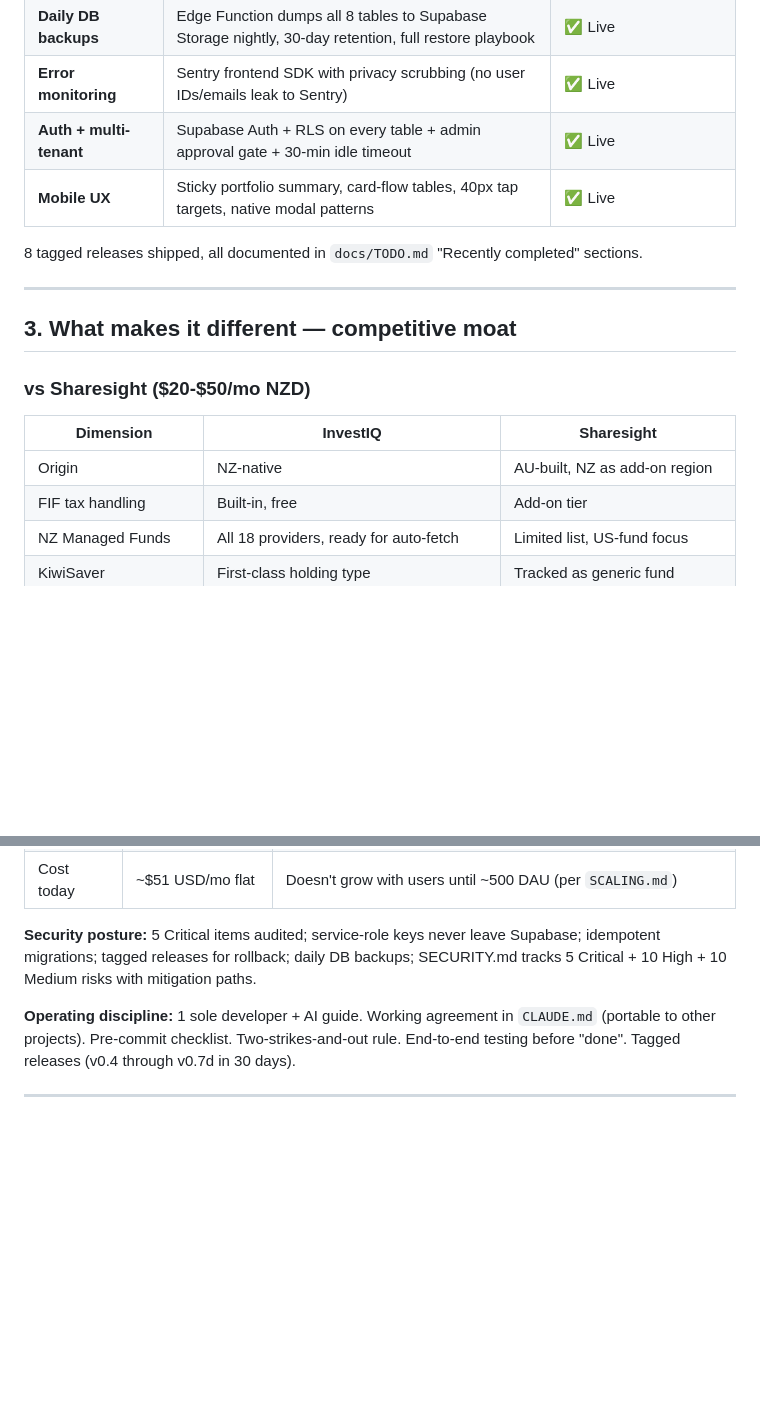
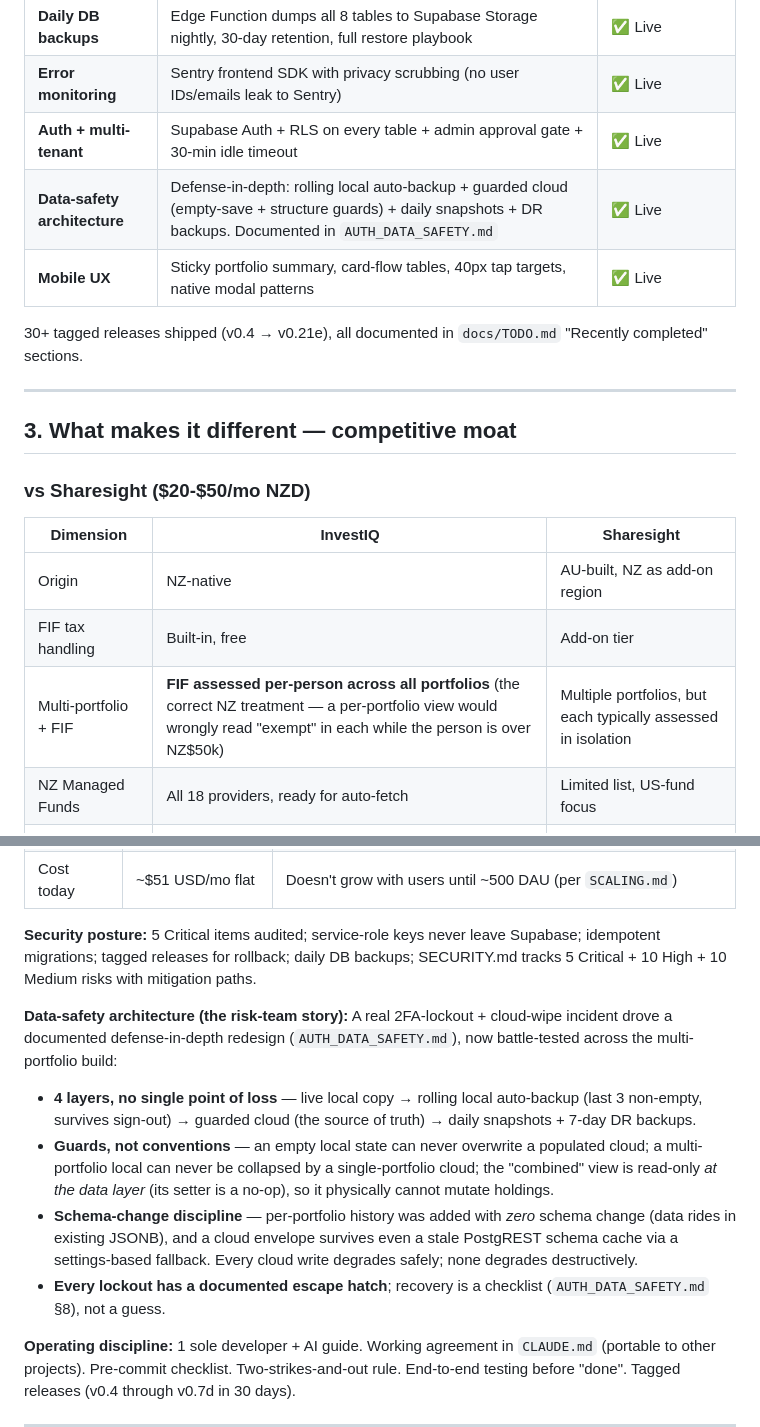
Before and after one commit to gothamdinesh-admin/investiq-proxy, a Markdown page: docs/PITCH_BRIEF.md, 2 parts joined by grey strips. Rendered like a GitHub page; blank space fills up the shorter version.

```diff
--- a/docs/PITCH_BRIEF.md
+++ b/docs/PITCH_BRIEF.md
@@ -46,9 +48,10 @@ It's built lean: ~11,000 lines of code, ~$51/mo USD all-in infrastructure, ships
 | **Daily DB backups** | Edge Function dumps all 8 tables to Supabase Storage nightly, 30-day retention, full restore playbook | ✅ Live |
 | **Error monitoring** | Sentry frontend SDK with privacy scrubbing (no user IDs/emails leak to Sentry) | ✅ Live |
 | **Auth + multi-tenant** | Supabase Auth + RLS on every table + admin approval gate + 30-min idle timeout | ✅ Live |
+| **Data-safety architecture** | Defense-in-depth: rolling local auto-backup + guarded cloud (empty-save + structure guards) + daily snapshots + DR backups. Documented in `AUTH_DATA_SAFETY.md` | ✅ Live |
 | **Mobile UX** | Sticky portfolio summary, card-flow tables, 40px tap targets, native modal patterns | ✅ Live |
 
-8 tagged releases shipped, all documented in `docs/TODO.md` "Recently completed" sections.
+30+ tagged releases shipped (v0.4 → v0.21e), all documented in `docs/TODO.md` "Recently completed" sections.
 
 ---
 
@@ -60,6 +63,7 @@ It's built lean: ~11,000 lines of code, ~$51/mo USD all-in infrastructure, ships
 |---|---|---|
 | Origin | NZ-native | AU-built, NZ as add-on region |
 | FIF tax handling | Built-in, free | Add-on tier |
+| Multi-portfolio + FIF | **FIF assessed per-person across all portfolios** (the correct NZ treatment — a per-portfolio view would wrongly read "exempt" in each while the person is over NZ$50k) | Multiple portfolios, but each typically assessed in isolation |
 | NZ Managed Funds | All 18 providers, ready for auto-fetch | Limited list, US-fund focus |
 | KiwiSaver | First-class holding type | Tracked as generic fund |
 | Family / household view | Built-in, hierarchical | Per-portfolio only, separate logins |
@@ -113,6 +117,12 @@ Scheduled jobs:
 
 **Security posture:** 5 Critical items audited; service-role keys never leave Supabase; idempotent migrations; tagged releases for rollback; daily DB backups; SECURITY.md tracks 5 Critical + 10 High + 10 Medium risks with mitigation paths.
 
+**Data-safety architecture (the risk-team story):** A real 2FA-lockout + cloud-wipe incident drove a documented defense-in-depth redesign (`AUTH_DATA_SAFETY.md`), now battle-tested across the multi-portfolio build:
+- **4 layers, no single point of loss** — live local copy → rolling local auto-backup (last 3 non-empty, survives sign-out) → guarded cloud (the source of truth) → daily snapshots + 7-day DR backups.
+- **Guards, not conventions** — an empty local state can never overwrite a populated cloud; a multi-portfolio local can never be collapsed by a single-portfolio cloud; the "combined" view is read-only *at the data layer* (its setter is a no-op), so it physically cannot mutate holdings.
+- **Schema-change discipline** — per-portfolio history was added with *zero* schema change (data rides in existing JSONB), and a cloud envelope survives even a stale PostgREST schema cache via a settings-based fallback. Every cloud write degrades safely; none degrades destructively.
+- **Every lockout has a documented escape hatch**; recovery is a checklist (`AUTH_DATA_SAFETY.md` §8), not a guess.
+
 **Operating discipline:** 1 sole developer + AI guide. Working agreement in `CLAUDE.md` (portable to other projects). Pre-commit checklist. Two-strikes-and-out rule. End-to-end testing before "done". Tagged releases (v0.4 through v0.7d in 30 days).
 
 ---
```
Also changed, not shown: other parts of docs/PITCH_BRIEF.md (+11 -8 lines).
